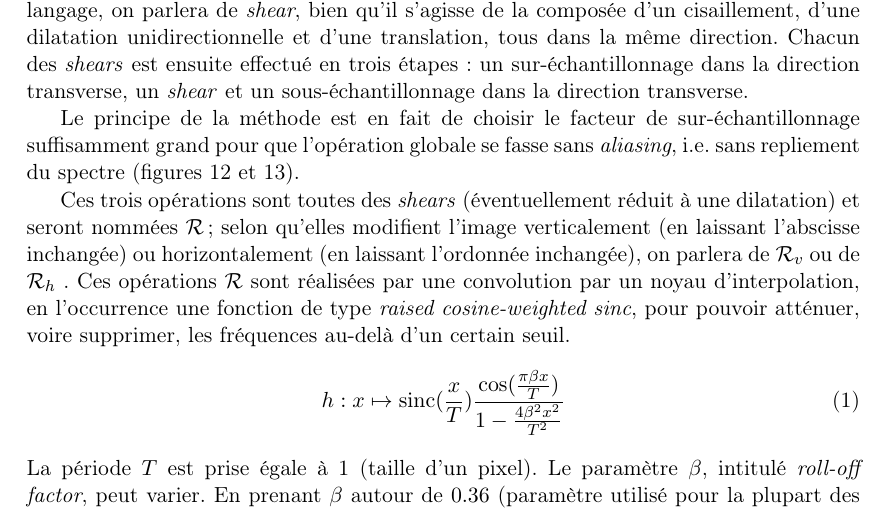
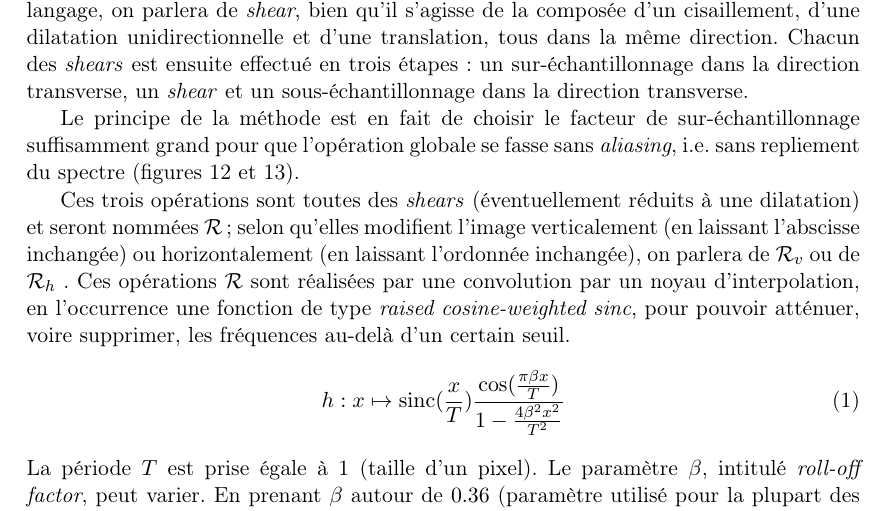
Before and after one commit to hugomoe/DocumentsLaTeX, a LaTeX document (article/Article.tex, which reads article/Szeliski.tex): part of page 11 of 69, cut so that both start at the same text. Compiled offline with pdfLaTeX.

Commit message:
Update Szeliski.tex

```diff
--- a/article/Szeliski.tex
+++ b/article/Szeliski.tex
@@ -26,7 +26,7 @@ Le traitement par décomposition des homographies utilise une méthode de traite
 		\label{szeliski_decompoSzeliski}
 	\end{figure}
 
-	Ces trois opérations sont toutes des \emph{shears} (éventuellement réduit à une dilatation) et seront nommées $\mathcal R$ ; selon qu'elles modifient l'image verticalement (en laissant l'abscisse inchangée) ou horizontalement (en laissant l'ordonnée inchangée), on parlera de $\mathcal R_v$ ou de $\mathcal R_h$ . Ces opérations $\mathcal R$ sont réalisées par une convolution par un noyau d'interpolation, en l'occurrence une fonction de type \emph{raised cosine-weighted sinc}, pour pouvoir atténuer, voire supprimer, les fréquences au-delà d'un certain seuil.
+	Ces trois opérations sont toutes des \emph{shears} (éventuellement réduits à une dilatation) et seront nommées $\mathcal R$ ; selon qu'elles modifient l'image verticalement (en laissant l'abscisse inchangée) ou horizontalement (en laissant l'ordonnée inchangée), on parlera de $\mathcal R_v$ ou de $\mathcal R_h$ . Ces opérations $\mathcal R$ sont réalisées par une convolution par un noyau d'interpolation, en l'occurrence une fonction de type \emph{raised cosine-weighted sinc}, pour pouvoir atténuer, voire supprimer, les fréquences au-delà d'un certain seuil.
 	\begin{equation}
 	h : x \mapsto \sinc(\frac{x}{T})\frac{\cos(\frac{\pi\beta x}{T})}{1-\frac{4\beta^2x^2}{T^2}}
 	\label{szeliski_definition_raisedCosineWeightedSinc}
```
